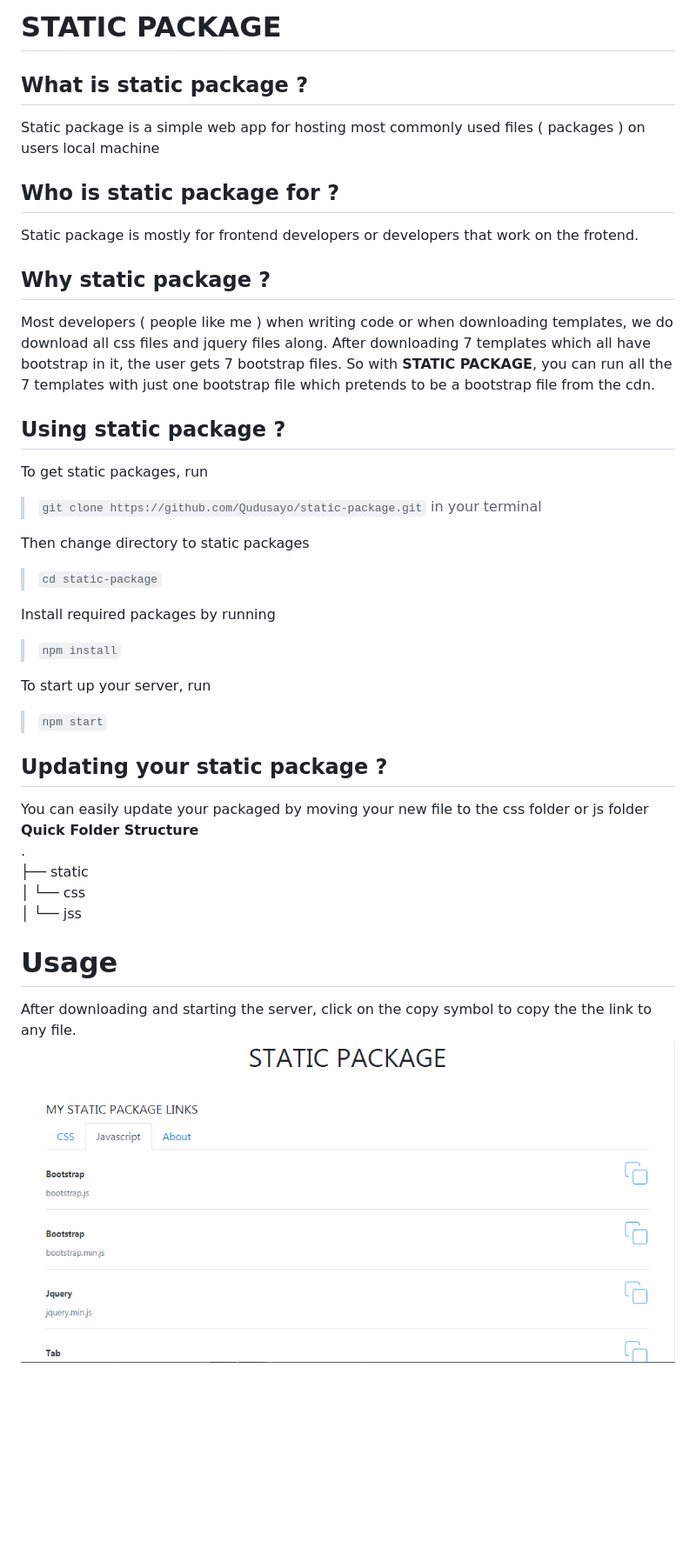
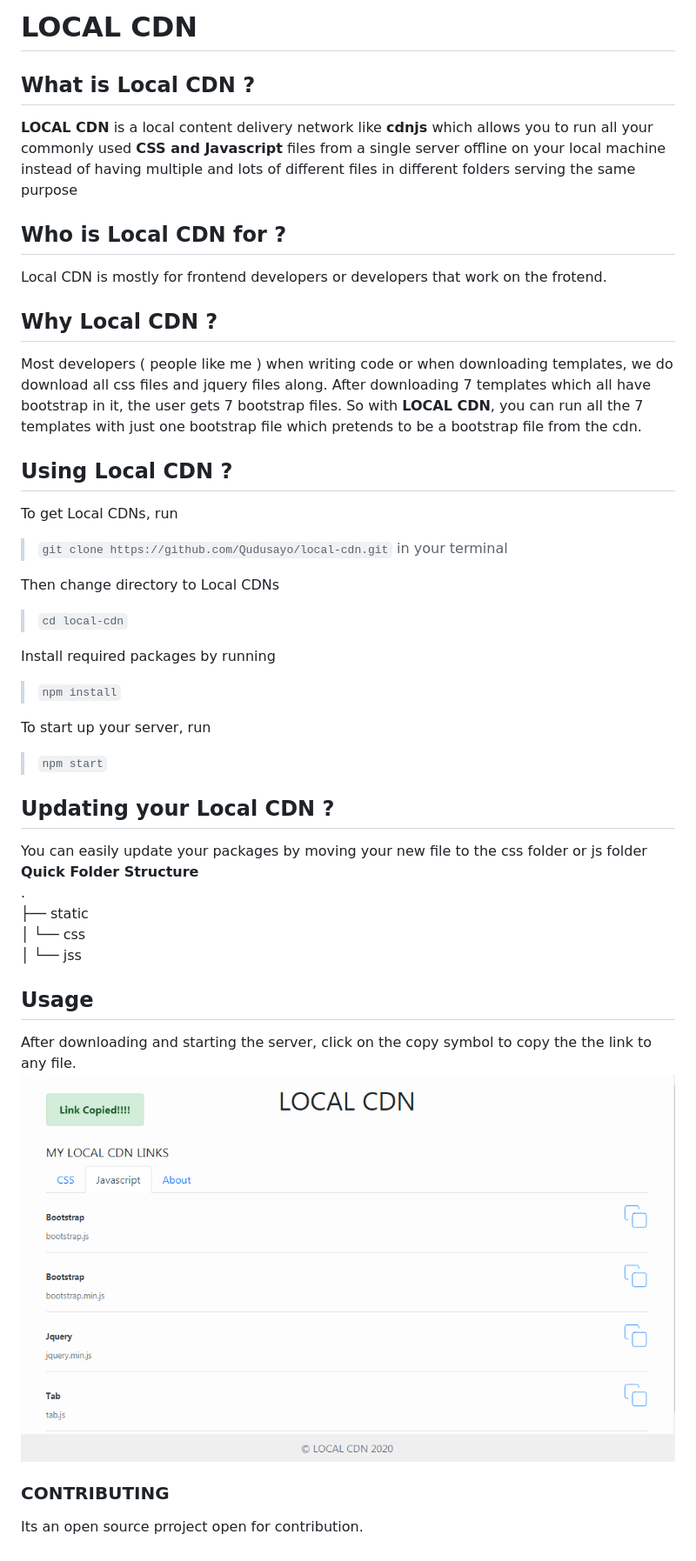
Before and after one commit to Qudusayo/local-cdn, a Markdown page: Readme.md, the part around the change. Shown: that part at 87% size. Drawn GitHub-style; pictures changed too: preview.PNG; blank space fills up the shorter version.

Commit message:
Changed name and added some features

````diff
--- a/Readme.md
+++ b/Readme.md
@@ -1,23 +1,24 @@
-# STATIC PACKAGE
+# LOCAL CDN
 
-## What is static package ?
+## What is Local CDN ?
 
-Static package is a simple web app for hosting most commonly used files ( packages ) on users local machine
+**LOCAL CDN** is a local content delivery network like **cdnjs** which allows you to run all your commonly used **CSS and Javascript** files from a single server offline on your local machine instead of having multiple and lots of different files in different folders serving the same purpose
 
-## Who is static package for ?
+## Who is Local CDN for ?
 
-Static package is mostly for frontend developers or developers that work on the frotend.
+Local CDN is mostly for frontend developers or developers that work on the frotend.
 
-## Why static package ?
+## Why Local CDN ?
 
-Most developers ( people like me ) when writing code or when downloading templates, we do download all css files and jquery files along. After downloading 7 templates which all have bootstrap in it, the user gets 7 bootstrap files. So with **STATIC PACKAGE**, you can run all the 7 templates with just one bootstrap file which pretends to be a bootstrap file from the cdn.
+Most developers ( people like me ) when writing code or when downloading templates, we do download all css files and jquery files along. After downloading 7 templates which all have bootstrap in it, the user gets 7 bootstrap files. So with **LOCAL CDN**, you can run all the 7 templates with just one bootstrap file which pretends to be a bootstrap file from the cdn.
 
-## Using static package ?
-To get static packages, run
->```git clone https://github.com/Qudusayo/static-package.git``` in your terminal
+## Using Local CDN ?
 
-Then  change directory to static packages
->```cd static-package```
+To get Local CDNs, run
+>```git clone https://github.com/Qudusayo/local-cdn.git``` in your terminal
+
+Then  change directory to Local CDNs
+>```cd local-cdn```
 
 Install required packages by running
 > ```npm install```
@@ -25,14 +26,20 @@ Install required packages by running
 To start up your server, run
 > ```npm start```
 
-## Updating your static package ?
-You can easily update your packaged by moving your new file to the css folder or js folder
+## Updating your Local CDN ?
+
+You can easily update your packages by moving your new file to the css folder or js folder
 **Quick Folder Structure**
 .
 ├── static
 │   └── css
 │   └── jss
 
-# Usage
+## Usage
+
 After downloading and starting the server, click on the copy symbol to copy the the link to any file.
 ![preview](preview.PNG)
+
+### CONTRIBUTING
+
+Its an open source prroject open for contribution.
````
Also changed, not shown: 2 other files.
